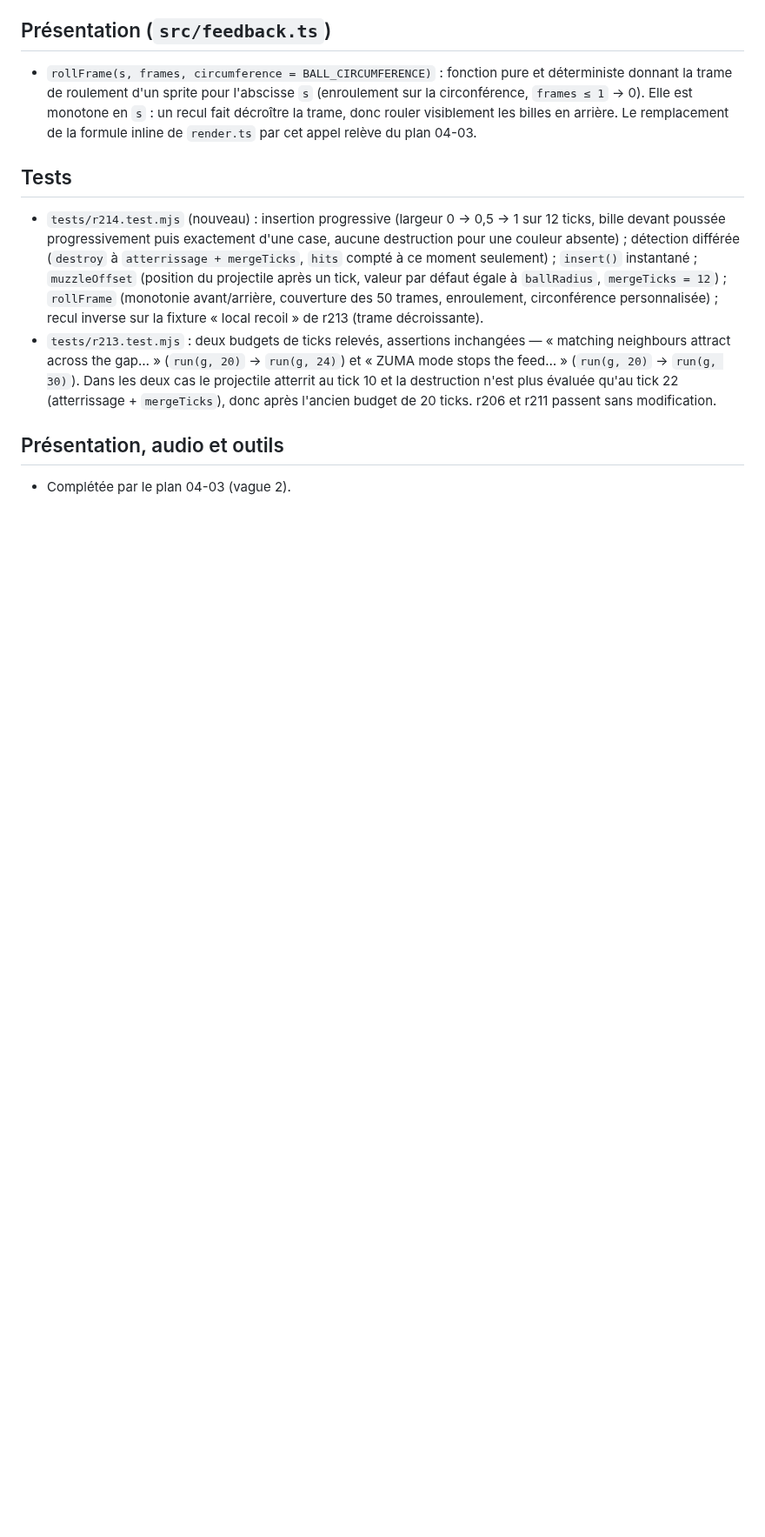
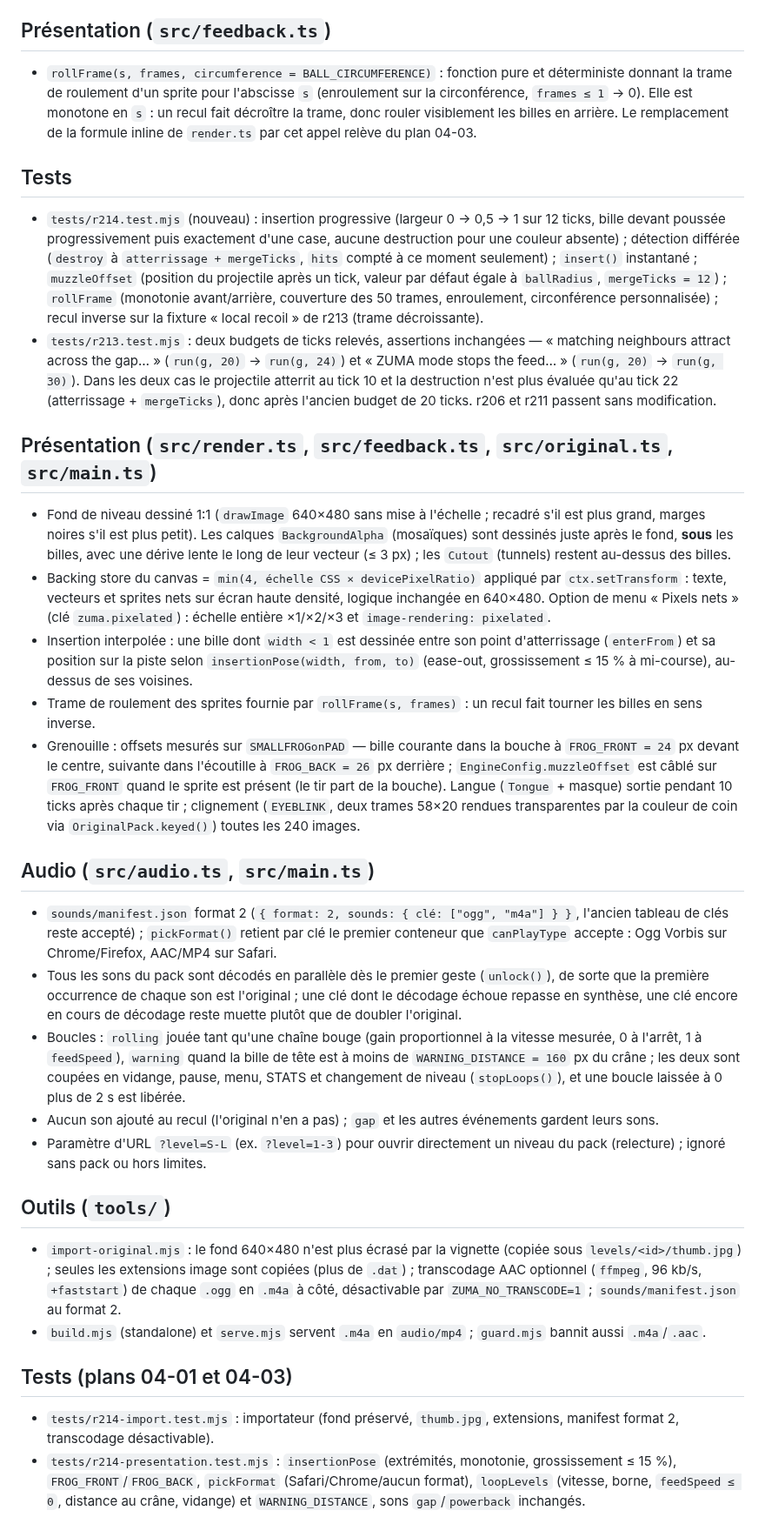
Before and after one commit to romaindetroyat/zuma, a Markdown page: R214_RELEASE_NOTES.md, the part around the change. Shown at 87% size. Drawn GitHub-style; blank space fills up the shorter version.

Commit message:
docs(04-03): complete R2.0.14 release notes (présentation, audio, outils, tests)
Co-Authored-By: Claude Fable 5.1 <noreply@anthropic.com>
Claude-Session: https://claude.ai/code/session_01MJvwDRqQK8pxNntYapBXdo

```diff
--- a/R214_RELEASE_NOTES.md
+++ b/R214_RELEASE_NOTES.md
@@ -18,5 +18,24 @@ Première baseline issue d'une session de jeu réelle sur R2.0.13 (phase 4, « P
 - `tests/r214.test.mjs` (nouveau) : insertion progressive (largeur 0 → 0,5 → 1 sur 12 ticks, bille devant poussée progressivement puis exactement d'une case, aucune destruction pour une couleur absente) ; détection différée (`destroy` à `atterrissage + mergeTicks`, `hits` compté à ce moment seulement) ; `insert()` instantané ; `muzzleOffset` (position du projectile après un tick, valeur par défaut égale à `ballRadius`, `mergeTicks = 12`) ; `rollFrame` (monotonie avant/arrière, couverture des 50 trames, enroulement, circonférence personnalisée) ; recul inverse sur la fixture « local recoil » de r213 (trame décroissante).
 - `tests/r213.test.mjs` : deux budgets de ticks relevés, assertions inchangées — « matching neighbours attract across the gap… » (`run(g, 20)` → `run(g, 24)`) et « ZUMA mode stops the feed… » (`run(g, 20)` → `run(g, 30)`). Dans les deux cas le projectile atterrit au tick 10 et la destruction n'est plus évaluée qu'au tick 22 (atterrissage + `mergeTicks`), donc après l'ancien budget de 20 ticks. r206 et r211 passent sans modification.
 
-## Présentation, audio et outils
-- Complétée par le plan 04-03 (vague 2).
+## Présentation (`src/render.ts`, `src/feedback.ts`, `src/original.ts`, `src/main.ts`)
+- Fond de niveau dessiné 1:1 (`drawImage` 640×480 sans mise à l'échelle ; recadré s'il est plus grand, marges noires s'il est plus petit). Les calques `BackgroundAlpha` (mosaïques) sont dessinés juste après le fond, **sous** les billes, avec une dérive lente le long de leur vecteur (≤ 3 px) ; les `Cutout` (tunnels) restent au-dessus des billes.
+- Backing store du canvas = `min(4, échelle CSS × devicePixelRatio)` appliqué par `ctx.setTransform` : texte, vecteurs et sprites nets sur écran haute densité, logique inchangée en 640×480. Option de menu « Pixels nets » (clé `zuma.pixelated`) : échelle entière ×1/×2/×3 et `image-rendering: pixelated`.
+- Insertion interpolée : une bille dont `width < 1` est dessinée entre son point d'atterrissage (`enterFrom`) et sa position sur la piste selon `insertionPose(width, from, to)` (ease-out, grossissement ≤ 15 % à mi-course), au-dessus de ses voisines.
+- Trame de roulement des sprites fournie par `rollFrame(s, frames)` : un recul fait tourner les billes en sens inverse.
+- Grenouille : offsets mesurés sur `SMALLFROGonPAD` — bille courante dans la bouche à `FROG_FRONT = 24` px devant le centre, suivante dans l'écoutille à `FROG_BACK = 26` px derrière ; `EngineConfig.muzzleOffset` est câblé sur `FROG_FRONT` quand le sprite est présent (le tir part de la bouche). Langue (`Tongue` + masque) sortie pendant 10 ticks après chaque tir ; clignement (`EYEBLINK`, deux trames 58×20 rendues transparentes par la couleur de coin via `OriginalPack.keyed()`) toutes les 240 images.
+
+## Audio (`src/audio.ts`, `src/main.ts`)
+- `sounds/manifest.json` format 2 (`{ format: 2, sounds: { clé: ["ogg", "m4a"] } }`, l'ancien tableau de clés reste accepté) ; `pickFormat()` retient par clé le premier conteneur que `canPlayType` accepte : Ogg Vorbis sur Chrome/Firefox, AAC/MP4 sur Safari.
+- Tous les sons du pack sont décodés en parallèle dès le premier geste (`unlock()`), de sorte que la première occurrence de chaque son est l'original ; une clé dont le décodage échoue repasse en synthèse, une clé encore en cours de décodage reste muette plutôt que de doubler l'original.
+- Boucles : `rolling` jouée tant qu'une chaîne bouge (gain proportionnel à la vitesse mesurée, 0 à l'arrêt, 1 à `feedSpeed`), `warning` quand la bille de tête est à moins de `WARNING_DISTANCE = 160` px du crâne ; les deux sont coupées en vidange, pause, menu, STATS et changement de niveau (`stopLoops()`), et une boucle laissée à 0 plus de 2 s est libérée.
+- Aucun son ajouté au recul (l'original n'en a pas) ; `gap` et les autres événements gardent leurs sons.
+- Paramètre d'URL `?level=S-L` (ex. `?level=1-3`) pour ouvrir directement un niveau du pack (relecture) ; ignoré sans pack ou hors limites.
+
+## Outils (`tools/`)
+- `import-original.mjs` : le fond 640×480 n'est plus écrasé par la vignette (copiée sous `levels/<id>/thumb.jpg`) ; seules les extensions image sont copiées (plus de `.dat`) ; transcodage AAC optionnel (`ffmpeg`, 96 kb/s, `+faststart`) de chaque `.ogg` en `.m4a` à côté, désactivable par `ZUMA_NO_TRANSCODE=1` ; `sounds/manifest.json` au format 2.
+- `build.mjs` (standalone) et `serve.mjs` servent `.m4a` en `audio/mp4` ; `guard.mjs` bannit aussi `.m4a`/`.aac`.
+
+## Tests (plans 04-01 et 04-03)
+- `tests/r214-import.test.mjs` : importateur (fond préservé, `thumb.jpg`, extensions, manifest format 2, transcodage désactivable).
+- `tests/r214-presentation.test.mjs` : `insertionPose` (extrémités, monotonie, grossissement ≤ 15 %), `FROG_FRONT`/`FROG_BACK`, `pickFormat` (Safari/Chrome/aucun format), `loopLevels` (vitesse, borne, `feedSpeed ≤ 0`, distance au crâne, vidange) et `WARNING_DISTANCE`, sons `gap`/`powerback` inchangés.
```
